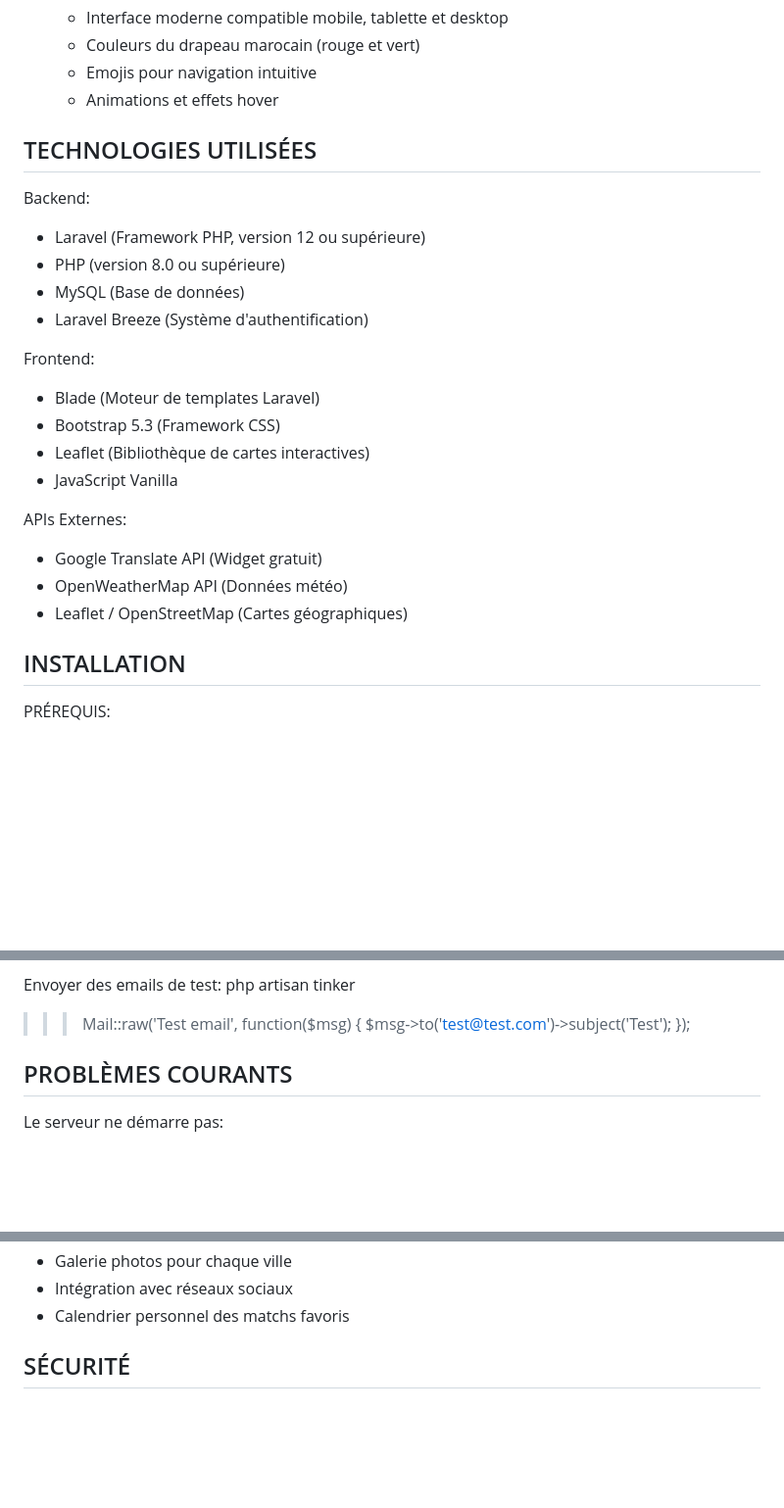
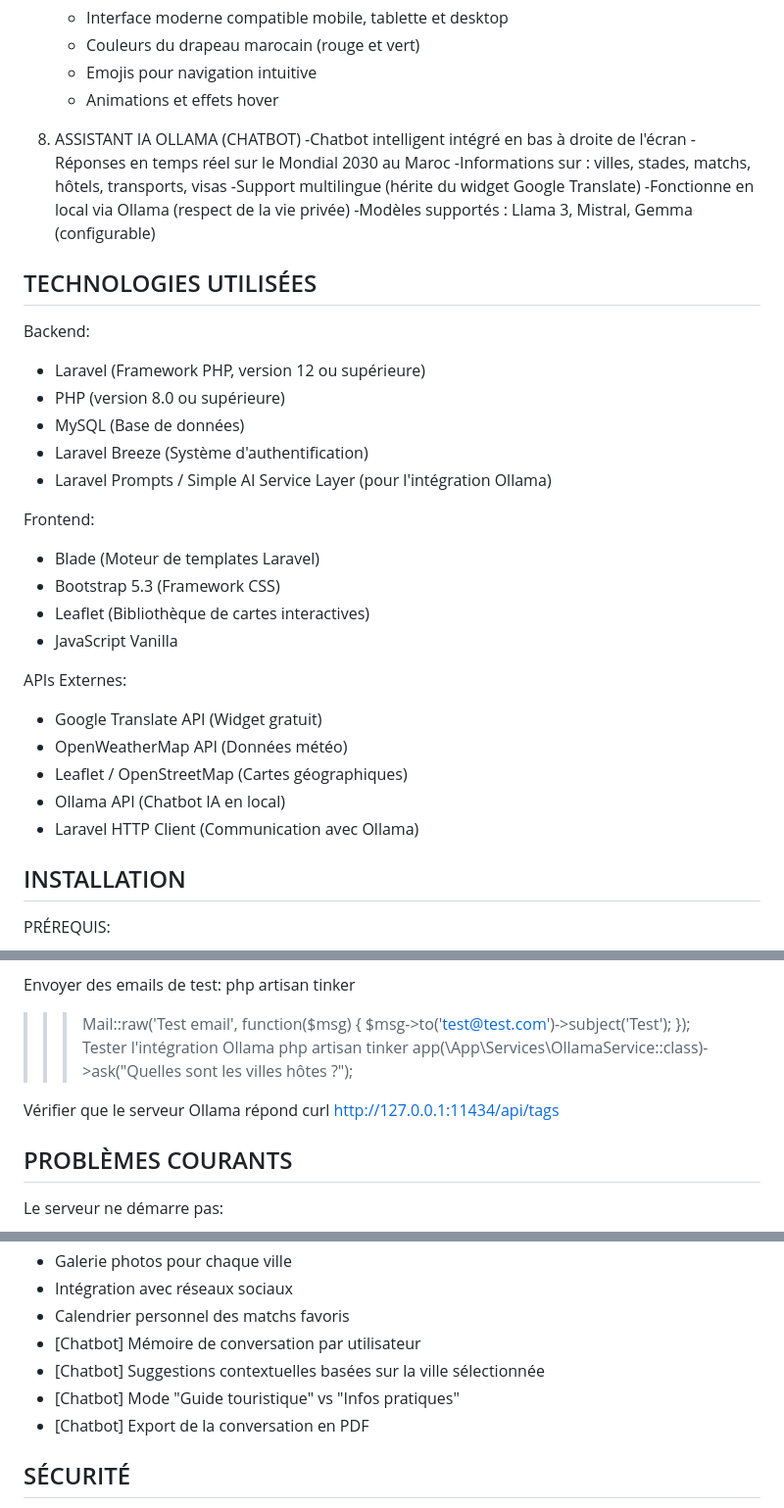
Before and after one commit to syrine120/Mondial-2030-Maroc, a Markdown page: README.md, 3 parts joined by grey strips. Shown at 98% size. GitHub-like rendering; blank space fills up the shorter version.

```diff
--- a/README.md
+++ b/README.md
@@ -71,7 +71,13 @@ FONCTIONNALITÉS PRINCIPALES
    - Couleurs du drapeau marocain (rouge et vert)
    - Emojis pour navigation intuitive
    - Animations et effets hover
-
+8.  ASSISTANT IA OLLAMA (CHATBOT)
+    -Chatbot intelligent intégré en bas à droite de l'écran
+    -Réponses en temps réel sur le Mondial 2030 au Maroc
+    -Informations sur : villes, stades, matchs, hôtels, transports, visas
+    -Support multilingue (hérite du widget Google Translate)
+    -Fonctionne en local via Ollama (respect de la vie privée)
+    -Modèles supportés : Llama 3, Mistral, Gemma (configurable)
 
 TECHNOLOGIES UTILISÉES
 ----------------------
@@ -81,6 +87,7 @@ Backend:
 - PHP (version 8.0 ou supérieure)
 - MySQL (Base de données)
 - Laravel Breeze (Système d'authentification)
+- Laravel Prompts / Simple AI Service Layer (pour l'intégration Ollama)
 
 Frontend:
 - Blade (Moteur de templates Laravel)
@@ -92,6 +99,8 @@ APIs Externes:
 - Google Translate API (Widget gratuit)
 - OpenWeatherMap API (Données météo)
 - Leaflet / OpenStreetMap (Cartes géographiques)
+- Ollama API (Chatbot IA en local)
+- Laravel HTTP Client (Communication avec Ollama)
 
 
 INSTALLATION
@@ -267,7 +308,12 @@ Créer une notification:
 Envoyer des emails de test:
   php artisan tinker
   >>> Mail::raw('Test email', function($msg) { $msg->to('test@test.com')->subject('Test'); });
+Tester l'intégration Ollama
+php artisan tinker
+>>> app(\App\Services\OllamaService::class)->ask("Quelles sont les villes hôtes ?");
 
+Vérifier que le serveur Ollama répond
+curl http://127.0.0.1:11434/api/tags
 
 PROBLÈMES COURANTS
 ------------------
@@ -324,6 +375,10 @@ AMÉLIORATIONS FUTURES
 - Galerie photos pour chaque ville
 - Intégration avec réseaux sociaux
 - Calendrier personnel des matchs favoris
+- [Chatbot] Mémoire de conversation par utilisateur
+- [Chatbot] Suggestions contextuelles basées sur la ville sélectionnée
+- [Chatbot] Mode "Guide touristique" vs "Infos pratiques"
+- [Chatbot] Export de la conversation en PDF
 
 
 SÉCURITÉ
```
Also changed, not shown: other parts of README.md (+39 -2 lines).
